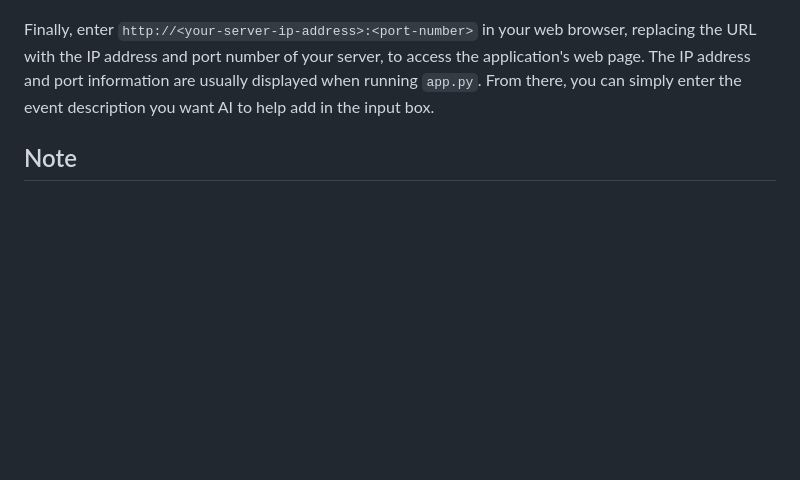
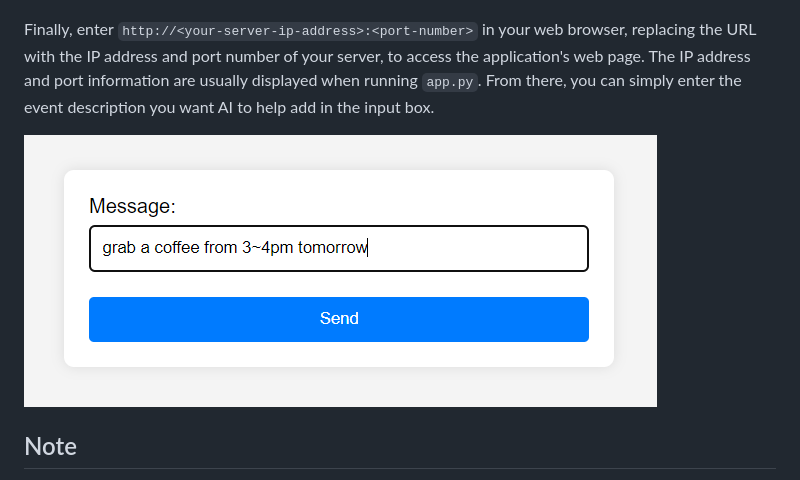
Before and after one commit to dreamtheater123/calendar_gpt, a Markdown page: README.md, the part around the change. Rendered like a GitHub page; pictures changed too: example.png (added); blank space fills up the shorter version.

Commit message:
add image

```diff
--- a/README.md
+++ b/README.md
@@ -14,6 +14,8 @@ For those who frequently use Google Calendar, they know that adding calendar eve
 
 Finally, enter `http://<your-server-ip-address>:<port-number>` in your web browser, replacing the URL with the IP address and port number of your server, to access the application's web page. The IP address and port information are usually displayed when running `app.py`. From there, you can simply enter the event description you want AI to help add in the input box.
 
+![Example Image](example.png)
+
 ## Note
 1. The program will redirect to a web page and prompt you to log in to your corresponding Google account on the first run. This operation only occurs once.
 2. This web page is compatible with both PC and mobile devices.
```
Also changed, not shown: README_CN.md (+2 -0 lines).
